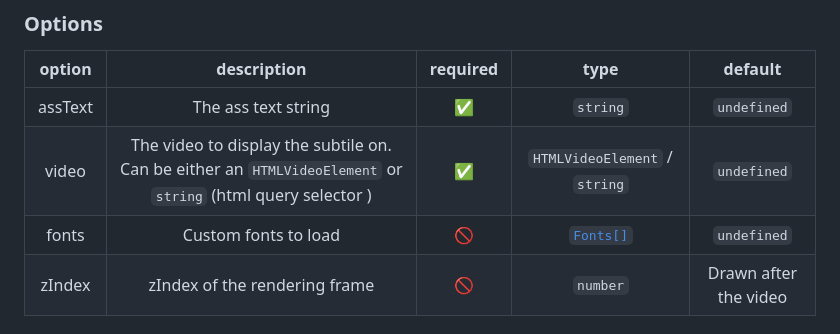
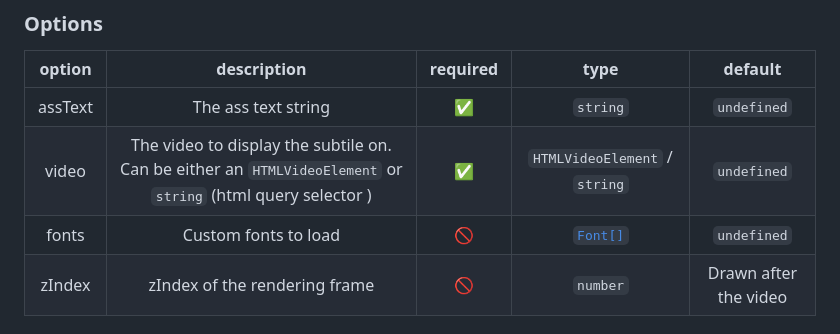
Before and after one commit to luxluth/ass-html5, a Markdown page: README.md, the part around the change. GitHub-like rendering.

```diff
--- a/README.md
+++ b/README.md
@@ -41,7 +41,7 @@ pnpm add ass-html5
 | :-----: | :---------------------------------------------------------------------------------------------------------: | :------: | :---------------------------: | :-------------------: |
 | assText |                                             The ass text string                                             |    ✅    |           `string`            |      `undefined`      |
 |  video  | The video to display the subtile on. Can be either an `HTMLVideoElement` or `string` (html query selector ) |    ✅    | `HTMLVideoElement` / `string` |      `undefined`      |
-|  fonts  |                                            Custom fonts to load                                             |    🚫    |  [`Fonts[]`](src/ass.ts#L54)  |      `undefined`      |
+|  fonts  |                                            Custom fonts to load                                             |    🚫    |  [`Font[]`](src/ass.ts#L54)  |      `undefined`      |
 | zIndex  |                                        zIndex of the rendering frame                                        |    🚫    |           `number`            | Drawn after the video |
 
 ### Simple HTML
```
